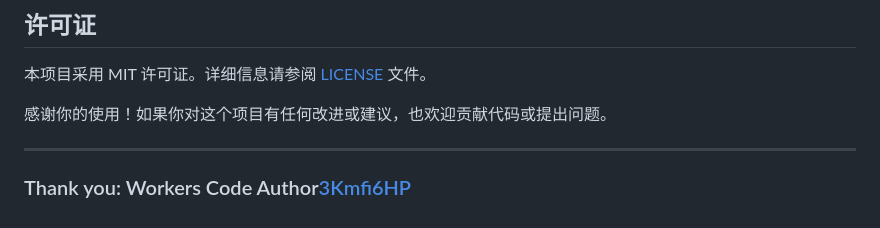
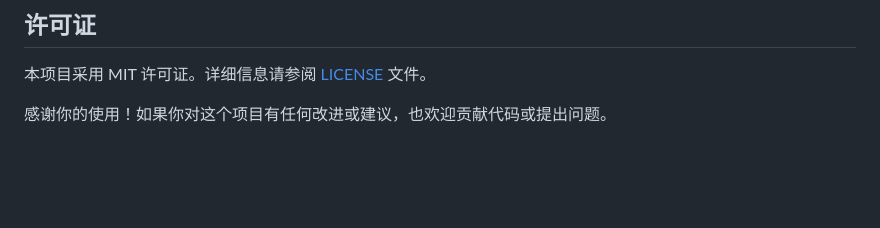
Before and after one commit to ymyuuu/Generate-workers-online, a Markdown page: README.md, the part around the change. GitHub-like rendering; blank space fills up the shorter version.

```diff
--- a/README.md
+++ b/README.md
@@ -63,6 +63,3 @@
 本项目采用 MIT 许可证。详细信息请参阅 [LICENSE](LICENSE) 文件。
 
 感谢你的使用！如果你对这个项目有任何改进或建议，也欢迎贡献代码或提出问题。
-
----
-### Thank you: Workers Code Author[3Kmfi6HP](https://github.com/3Kmfi6HP/EDtunnel)
```
